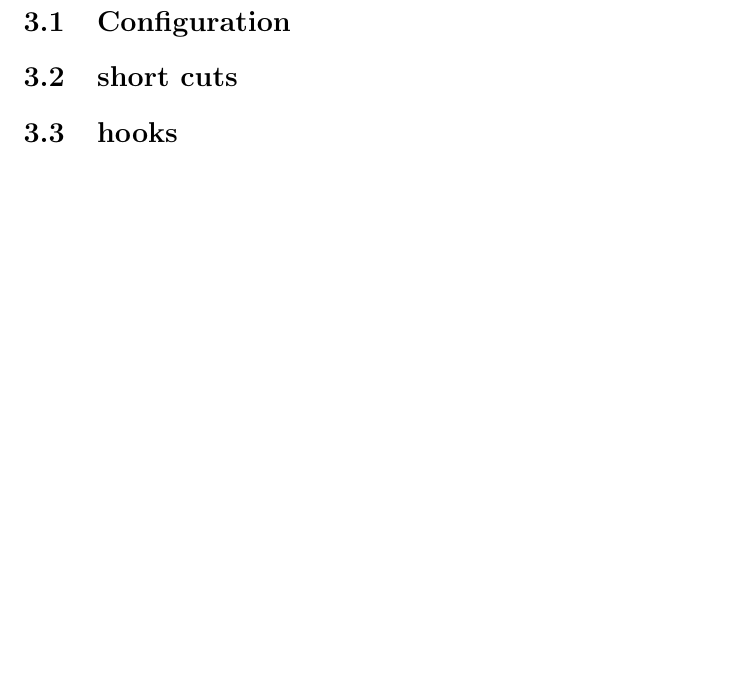
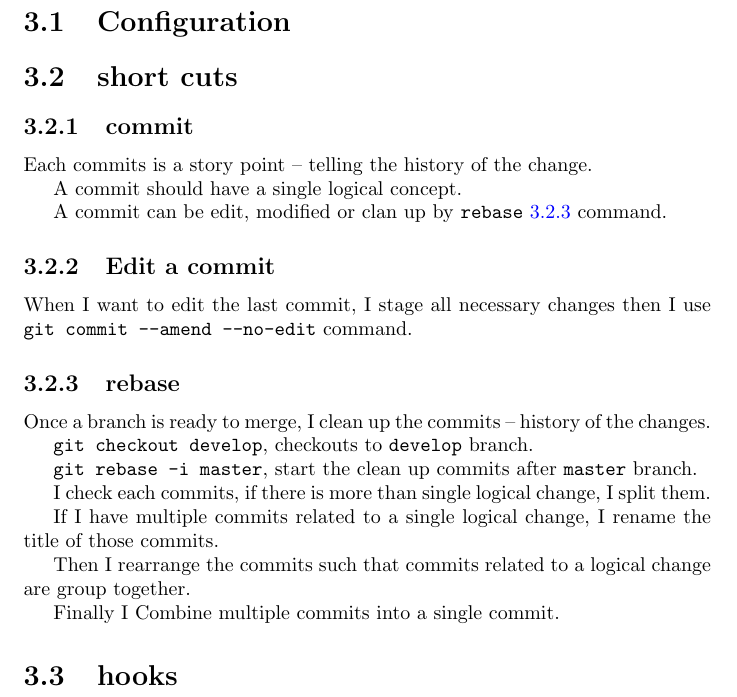
Before and after one commit to vikkitharan/LowLevelProgramingTips, a LaTeX document (main.tex, which reads git/git.tex): part of page 5 of 11, cut so that both start at the same text, the shorter picture padded with empty space. Compiled offline with pdfLaTeX.

Commit message:
Add git commit clean up steps before a merge.
Each commits is a story point -- telling the history of the change.  A commit should have a single logical concept.  So commits should be  clean up by before the merge.

```diff
--- a/git/git.tex
+++ b/git/git.tex
@@ -5,4 +5,35 @@
 
 \section{short cuts}
 
+\subsection{commit}
+Each commits is a story point -- telling the history of the change.
+
+A commit should have a single logical concept.
+
+A commit can be edit, modified or clan up by \texttt{rebase}~\ref{git_rebase} command.
+
+\subsection{Edit a commit}
+When I want to edit the last commit, I stage all necessary changes then I use \texttt{ git commit --amend --no-edit} command.
+
+
+\subsection{rebase} \label{git_rebase}
+Once a branch is ready to merge, I clean up the commits -- history of the changes.
+
+
+\texttt{git checkout develop}, checkouts to \texttt{develop} branch.
+
+\texttt{git rebase -i master}, start the clean up commits after \texttt{master} branch.
+
+I check each commits, if there is more than single logical change, I split them.
+
+If I have multiple commits related to a single logical change, I rename the title of those commits.
+
+Then I rearrange the commits such that commits related to a logical change are group together.
+
+Finally I Combine multiple commits into a single commit.
+
+
+
+
+
 \section{hooks}
```
